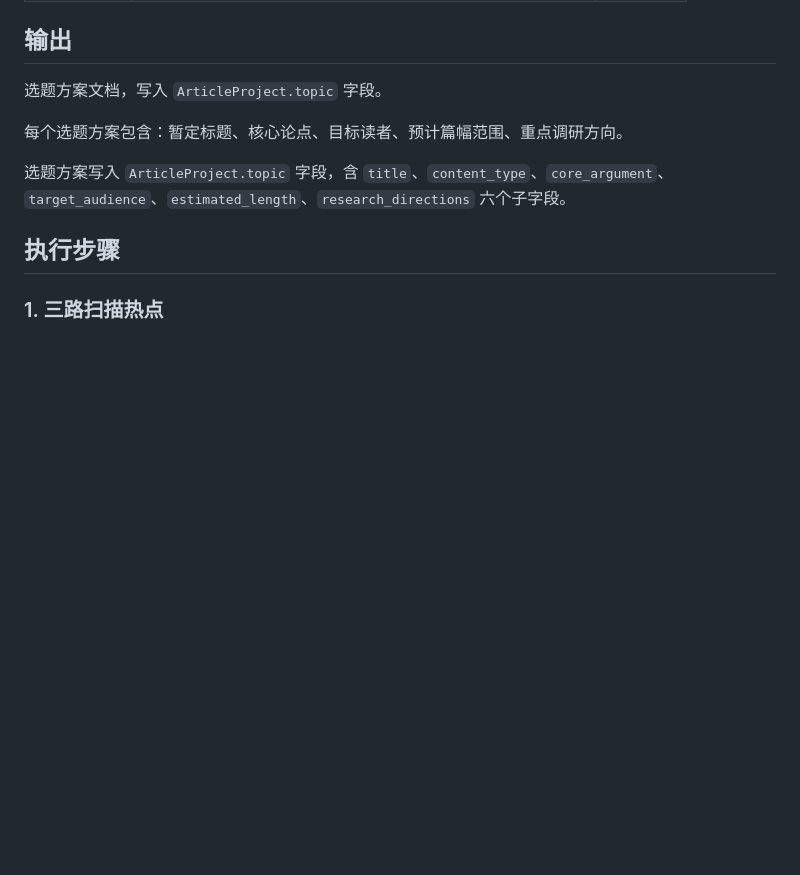
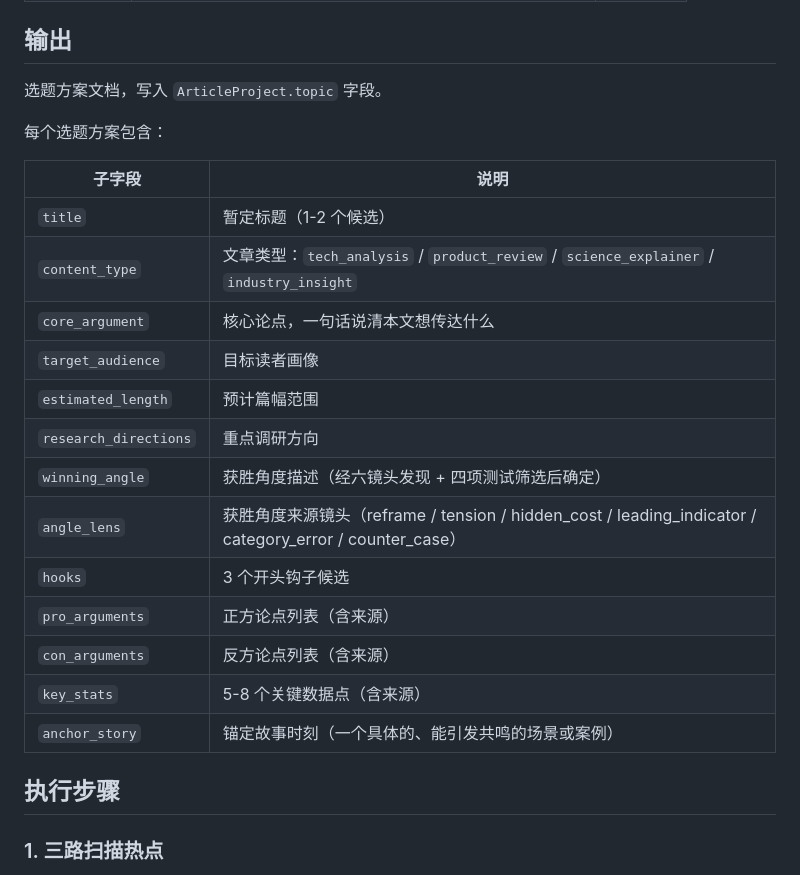
Before and after one commit to Guluobei/wechat-ai-writer, a Markdown page: references/module-1-topic-planner.md, the part around one of its changes. Rendered like a GitHub page; blank space fills up the shorter version.

```diff
--- a/references/module-1-topic-planner.md
+++ b/references/module-1-topic-planner.md
@@ -19,9 +19,23 @@
 
 选题方案文档，写入 `ArticleProject.topic` 字段。
 
-每个选题方案包含：暂定标题、核心论点、目标读者、预计篇幅范围、重点调研方向。
+每个选题方案包含：
 
-选题方案写入 `ArticleProject.topic` 字段，含 `title`、`content_type`、`core_argument`、`target_audience`、`estimated_length`、`research_directions` 六个子字段。
+| 子字段 | 说明 |
+|--------|------|
+| `title` | 暂定标题（1-2 个候选） |
+| `content_type` | 文章类型：`tech_analysis` / `product_review` / `science_explainer` / `industry_insight` |
+| `core_argument` | 核心论点，一句话说清本文想传达什么 |
+| `target_audience` | 目标读者画像 |
+| `estimated_length` | 预计篇幅范围 |
+| `research_directions` | 重点调研方向 |
+| `winning_angle` | 获胜角度描述（经六镜头发现 + 四项测试筛选后确定） |
+| `angle_lens` | 获胜角度来源镜头（reframe / tension / hidden_cost / leading_indicator / category_error / counter_case） |
+| `hooks` | 3 个开头钩子候选 |
+| `pro_arguments` | 正方论点列表（含来源） |
+| `con_arguments` | 反方论点列表（含来源） |
+| `key_stats` | 5-8 个关键数据点（含来源） |
+| `anchor_story` | 锚定故事时刻（一个具体的、能引发共鸣的场景或案例） |
 
 ## 执行步骤
 
```
Also changed, not shown: other parts of references/module-1-topic-planner.md (+84 -20 lines), SKILL.md (+1 -1 lines).
